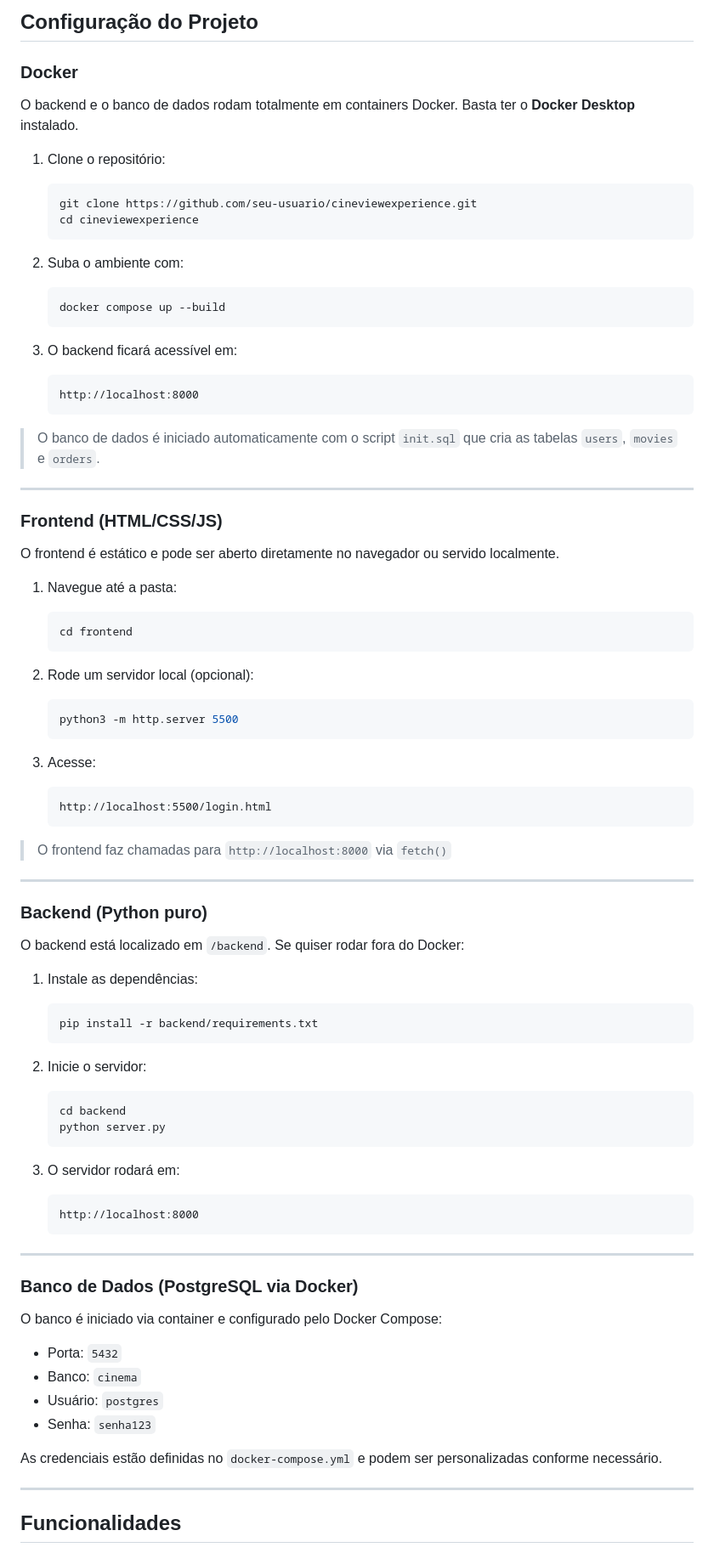
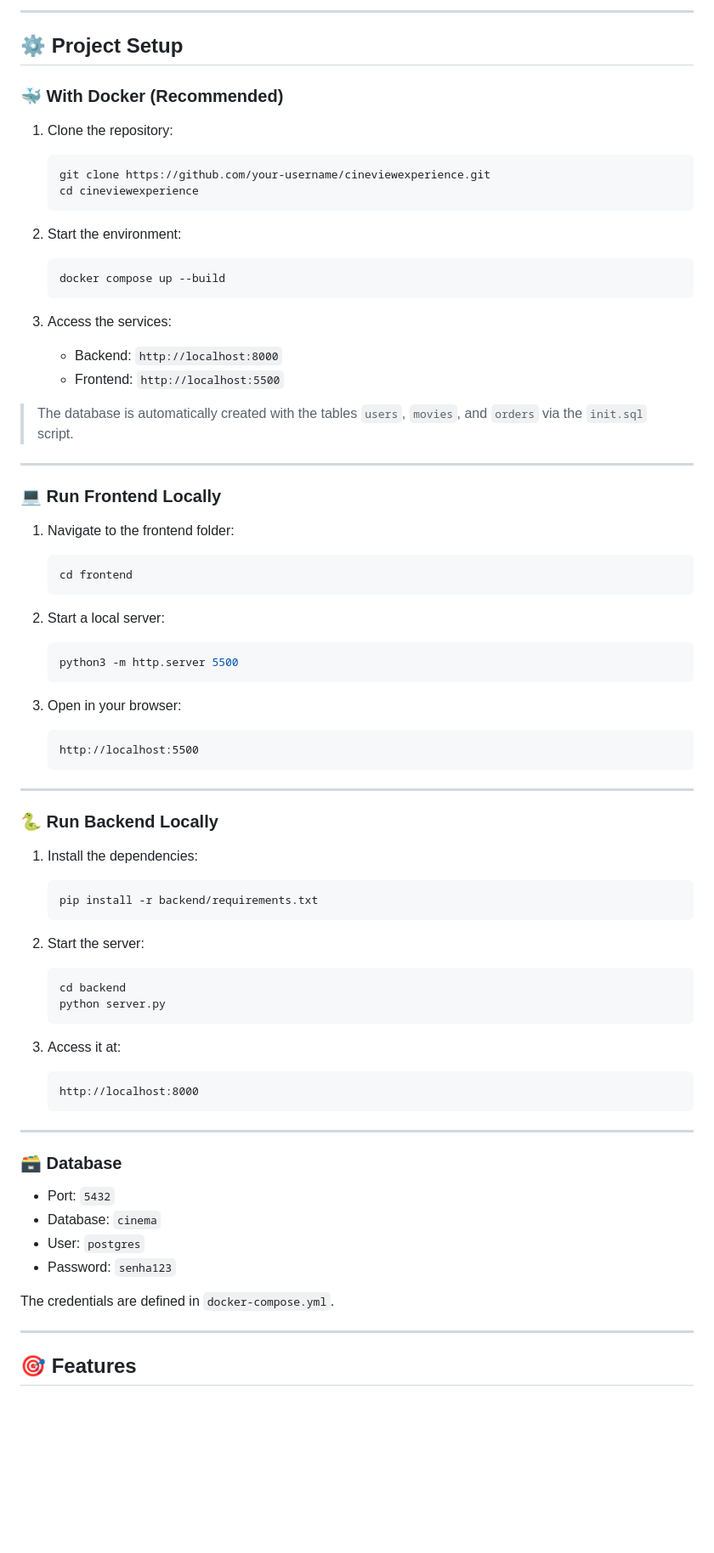
Before and after one commit to luiza-omena/cinevul, a Markdown page: README.md, the part around the change printed below. Shown: that part at 85% size. Drawn GitHub-style; blank space fills up the shorter version.

````diff
--- a/README.md
+++ b/README.md
@@ -32,78 +32,71 @@ A **CineViewExperience** (ou CVE) é uma plataforma web para compra de ingressos
 </p>
 
-## Configuração do Projeto
+---
 
-### Docker
+## ⚙️ Project Setup
 
-O backend e o banco de dados rodam totalmente em containers Docker. Basta ter o **Docker Desktop** instalado.
+### 🐳 With Docker (Recommended)
 
-1. Clone o repositório:
+1. Clone the repository:
 
    ```bash
-   git clone https://github.com/seu-usuario/cineviewexperience.git
+   git clone https://github.com/your-username/cineviewexperience.git
    cd cineviewexperience
    ```
 
-2. Suba o ambiente com:
+2. Start the environment:
 
    ```bash
    docker compose up --build
    ```
 
-3. O backend ficará acessível em:
+3. Access the services:
 
-   ```
-   http://localhost:8000
-   ```
+   - Backend: `http://localhost:8000`
+   - Frontend: `http://localhost:5500`
 
-> O banco de dados é iniciado automaticamente com o script `init.sql` que cria as tabelas `users`, `movies` e `orders`.
+> The database is automatically created with the tables `users`, `movies`, and `orders` via the `init.sql` script.
 
 ---
 
-### Frontend (HTML/CSS/JS)
+### 💻 Run Frontend Locally
 
-O frontend é estático e pode ser aberto diretamente no navegador ou servido localmente.
-
-1. Navegue até a pasta:
+1. Navigate to the frontend folder:
 
    ```bash
    cd frontend
    ```
 
-2. Rode um servidor local (opcional):
+2. Start a local server:
 
    ```bash
    python3 -m http.server 5500
    ```
 
-3. Acesse:
+3. Open in your browser:
 
    ```
-   http://localhost:5500/login.html
+   http://localhost:5500
    ```
-
-> O frontend faz chamadas para `http://localhost:8000` via `fetch()`
 
 ---
 
-### Backend (Python puro)
+### 🐍 Run Backend Locally
 
-O backend está localizado em `/backend`. Se quiser rodar fora do Docker:
-
-1. Instale as dependências:
+1. Install the dependencies:
 
    ```bash
    pip install -r backend/requirements.txt
    ```
 
-2. Inicie o servidor:
+2. Start the server:
 
    ```bash
    cd backend
    python server.py
    ```
 
-3. O servidor rodará em:
+3. Access it at:
 
    ```
    http://localhost:8000
@@ -111,18 +104,16 @@ O backend está localizado em `/backend`. Se quiser rodar fora do Docker:
 
 ---
 
-### Banco de Dados (PostgreSQL via Docker)
+### 🗃️ Database
 
-O banco é iniciado via container e configurado pelo Docker Compose:
+- Port: `5432`
+- Database: `cinema`
+- User: `postgres`
+- Password: `senha123`
 
-- Porta: `5432`
-- Banco: `cinema`
-- Usuário: `postgres`
-- Senha: `senha123`
-
-As credenciais estão definidas no `docker-compose.yml` e podem ser personalizadas conforme necessário.
+The credentials are defined in `docker-compose.yml`.
 
 ---
 
-## Funcionalidades
+## 🎯 Features
 
````
Also changed, not shown: other parts of README.md (+107 -24 lines).
